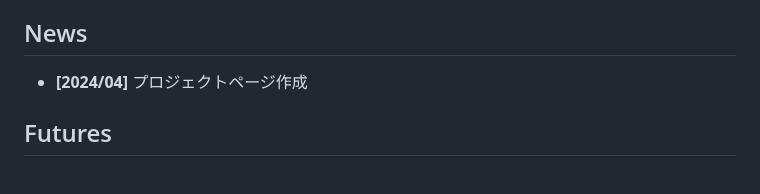
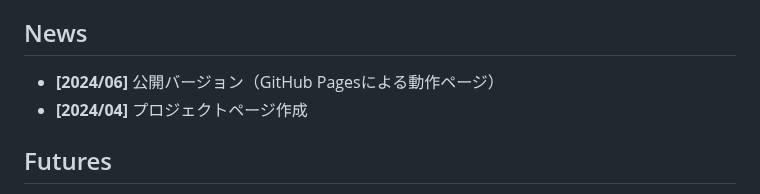
Before and after one commit to t0tanikawa/syosa, a Markdown page: README.md, the part around the change. Rendered like a GitHub page.

```diff
--- a/README.md
+++ b/README.md
@@ -9,6 +9,7 @@
 本ツールはWebサーバー上に実行可能な形で置くことで，Webページの形で利用可能となる．利用者がページにアクセスすると映像資料のファイルを指定することで登場人物の非言語情報の解析が行われる．読み込まれたデータはサーバーにアップロードはされず，利用者がアクセスしている計算機資源を使って処理が行われるため，いかなる利用履歴やデータ収集も行われない．
 
 ## News
+- **[2024/06]** 公開バージョン（GitHub Pagesによる動作ページ）
 - **[2024/04]** プロジェクトページ作成
 
 ## Futures
```
